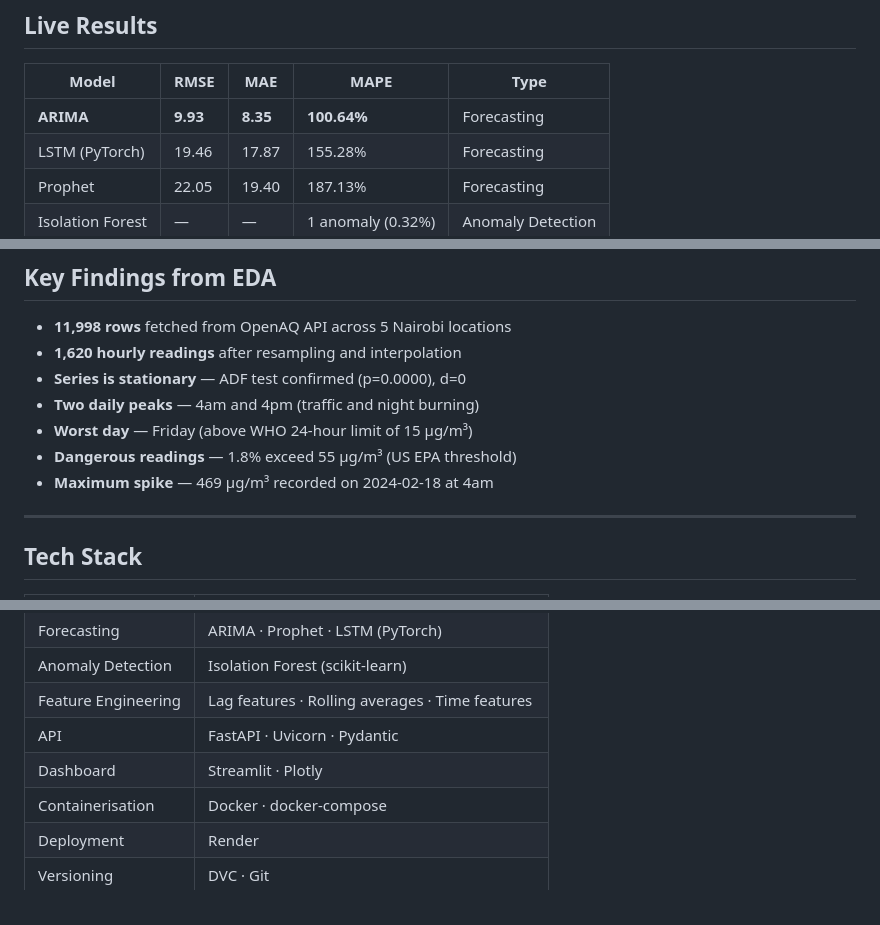
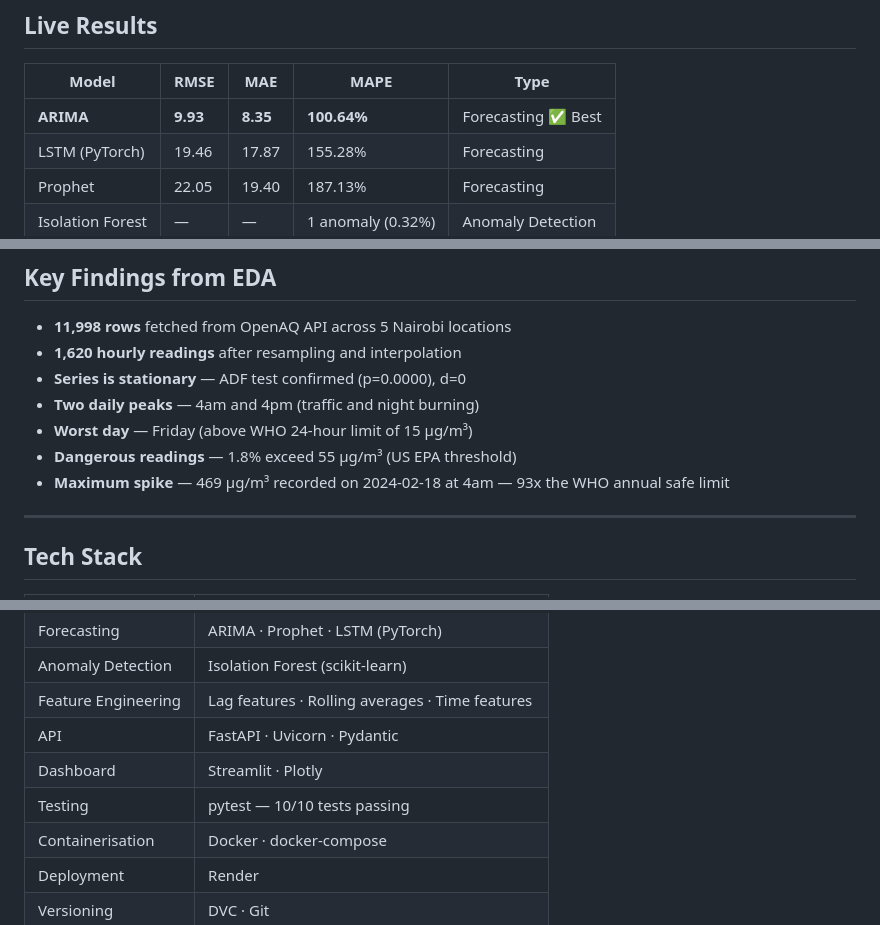
Before and after one commit to M20Jay/air-quality-anomaly-detection, a Markdown page: README.md, 3 parts joined by grey strips. Rendered like a GitHub page.

```diff
--- a/README.md
+++ b/README.md
@@ -30,7 +40,7 @@ This pipeline answers three questions automatically for every sensor reading:
 
 | Model | RMSE | MAE | MAPE | Type |
 |---|---|---|---|---|
-| **ARIMA** | **9.93** | **8.35** | **100.64%** | Forecasting |
+| **ARIMA** | **9.93** | **8.35** | **100.64%** | Forecasting ✅ Best |
 | LSTM (PyTorch) | 19.46 | 17.87 | 155.28% | Forecasting |
 | Prophet | 22.05 | 19.40 | 187.13% | Forecasting |
 | Isolation Forest | — | — | 1 anomaly (0.32%) | Anomaly Detection |
@@ -47,7 +57,7 @@ This pipeline answers three questions automatically for every sensor reading:
 - **Two daily peaks** — 4am and 4pm (traffic and night burning)
 - **Worst day** — Friday (above WHO 24-hour limit of 15 µg/m³)
 - **Dangerous readings** — 1.8% exceed 55 µg/m³ (US EPA threshold)
-- **Maximum spike** — 469 µg/m³ recorded on 2024-02-18 at 4am
+- **Maximum spike** — 469 µg/m³ recorded on 2024-02-18 at 4am — 93x the WHO annual safe limit
 
 ---
 
@@ -61,6 +71,7 @@ This pipeline answers three questions automatically for every sensor reading:
 | Feature Engineering | Lag features · Rolling averages · Time features |
 | API | FastAPI · Uvicorn · Pydantic |
 | Dashboard | Streamlit · Plotly |
+| Testing | pytest — 10/10 tests passing |
 | Containerisation | Docker · docker-compose |
 | Deployment | Render |
 | Versioning | DVC · Git |
```
Also changed, not shown: other parts of README.md (+34 -5 lines).
